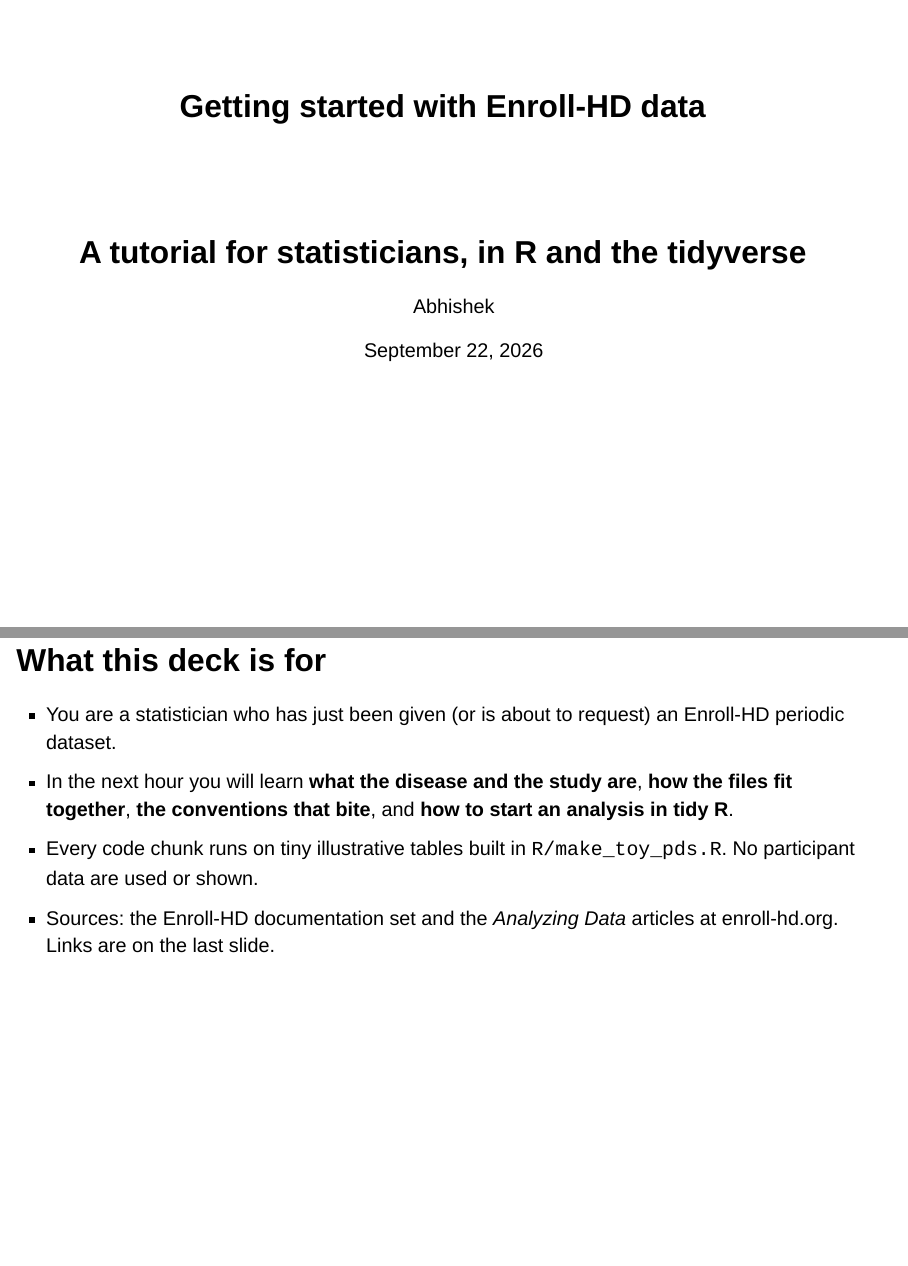
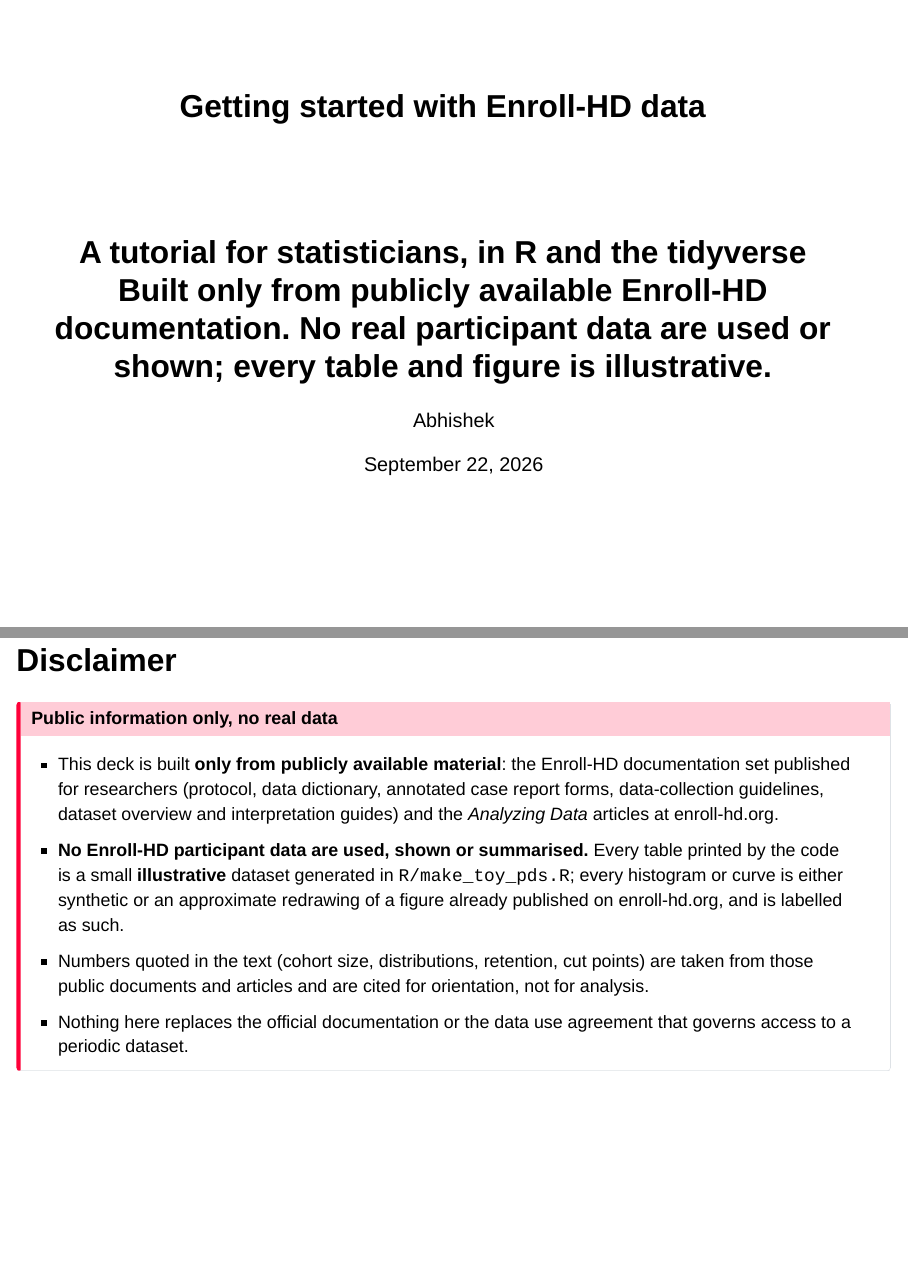
Before and after one commit to stat-absk/enrollhd-getting-started, a Quarto document (enrollhd-getting-started.qmd): pages 1 and 2 of 56 before the commit and pages 1 and 2 of 57 after it, joined at a grey line. Rendered offline with R 4.5, knitr and Pandoc in place of Quarto, with nearby package versions; drawn as Slidy slides in place of the format the file asks for; some code elsewhere in the file could not run offline.

Commit message:
Add disclaimer: public sources only, no participant data
Co-Authored-By: Claude Fable 5.1 <noreply@anthropic.com>

````diff
--- a/custom.scss
+++ b/custom.scss
@@ -15,3 +15,4 @@ $link-color: #c45c00;
 .reveal pre code {
   max-height: 520px;
 }
+.reveal .disclaimer {
--- a/enrollhd-getting-started.qmd
+++ b/enrollhd-getting-started.qmd
@@ -1,8 +1,10 @@
 ---
 title: "Getting started with Enroll-HD data"
-subtitle: "A tutorial for statisticians, in R and the tidyverse"
+subtitle: "A tutorial for statisticians, in R and the tidyverse<br><span class='disclaimer'>Built only from publicly available Enroll-HD documentation. No real participant data are used or shown; every table and figure is illustrative.</span>"
 author: "Abhishek"
 date: today
+title-slide-attributes:
+  data-notes: "Disclaimer: public sources only, no participant data."
 format:
   revealjs:
     theme: [simple, custom.scss]
@@ -33,6 +35,16 @@ source(here::here("R", "make_toy_pds.R"))
 theme_set(theme_minimal(base_size = 14))
 pds <- make_toy_pds()
 ```
+
+## Disclaimer {.disclaimer-slide}
+
+::: callout-important
+## Public information only, no real data
+- This deck is built **only from publicly available material**: the Enroll-HD documentation set published for researchers (protocol, data dictionary, annotated case report forms, data-collection guidelines, dataset overview and interpretation guides) and the *Analyzing Data* articles at enroll-hd.org.
+- **No Enroll-HD participant data are used, shown or summarised.** Every table printed by the code is a small **illustrative** dataset generated in `R/make_toy_pds.R`; every histogram or curve is either synthetic or an approximate redrawing of a figure already published on enroll-hd.org, and is labelled as such.
+- Numbers quoted in the text (cohort size, distributions, retention, cut points) are taken from those public documents and articles and are cited for orientation, not for analysis.
+- Nothing here replaces the official documentation or the data use agreement that governs access to a periodic dataset.
+:::
 
 ## What this deck is for
 
````
Also changed, not shown: README.md, custom.scss (10 more changed lines).
